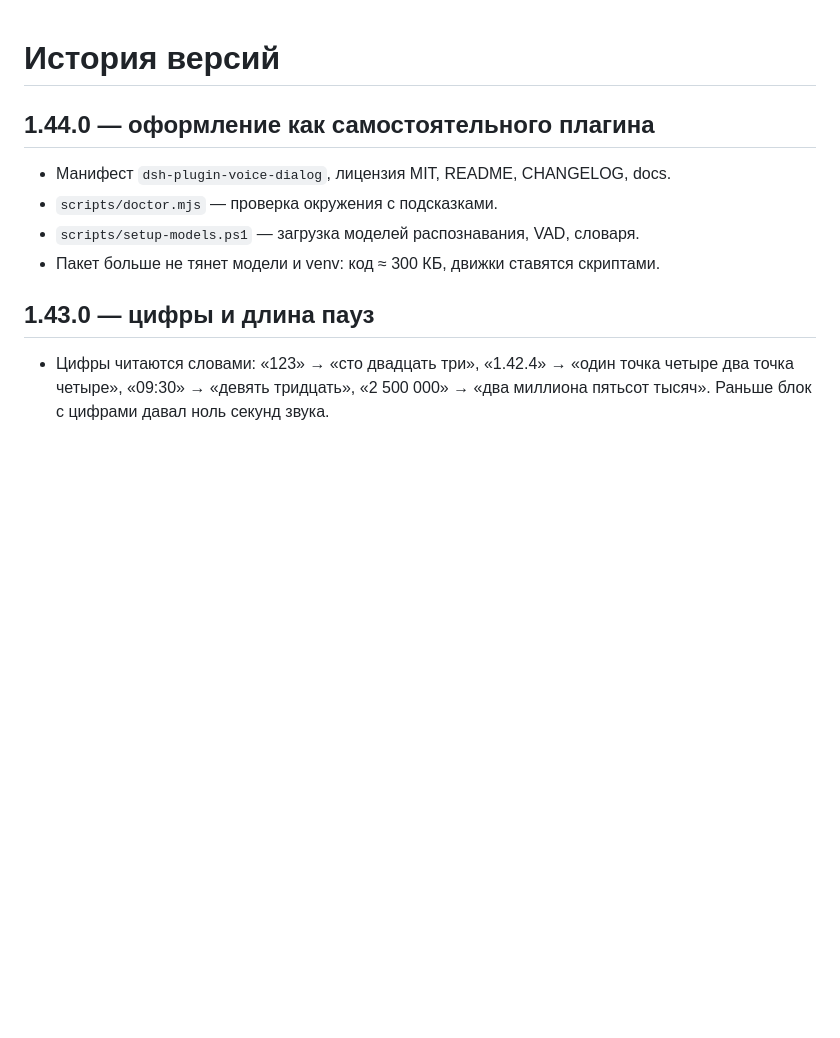
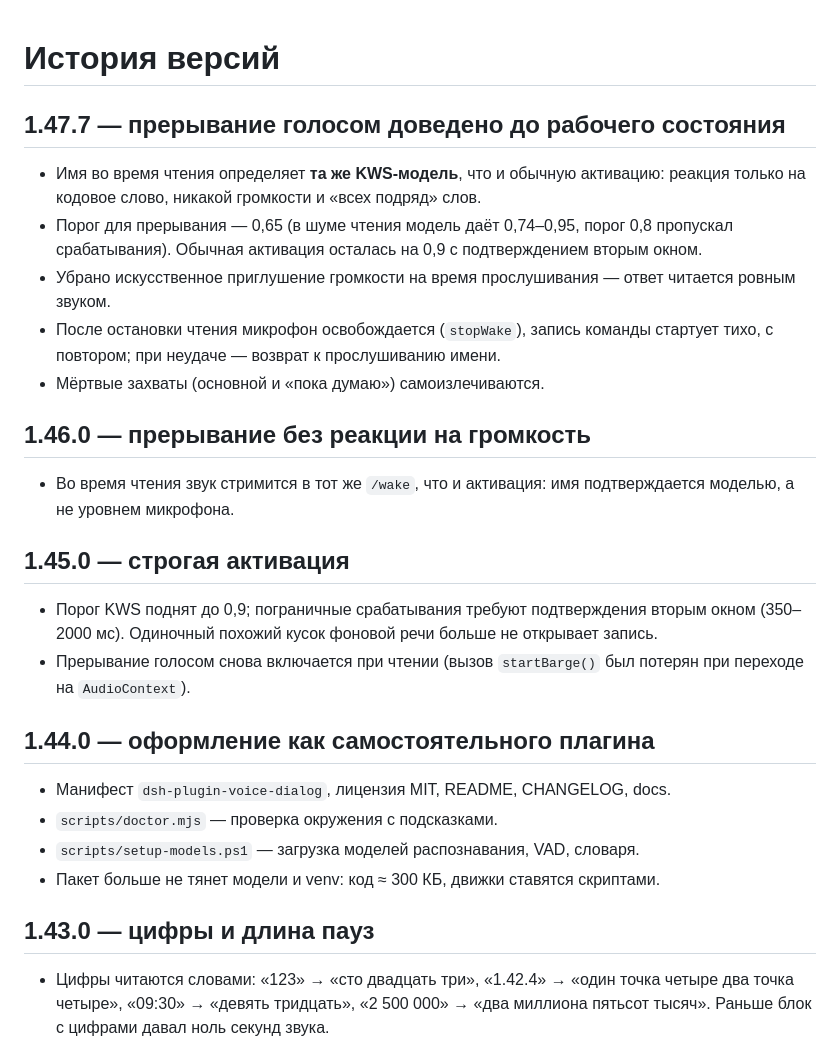
Before and after one commit to alexeybratilov-hub/dsh-plugin-voice-dialog, a Markdown page: CHANGELOG.md, the part around the change. Rendered like a GitHub page; blank space fills up the shorter version.

Commit message:
1.47.7: прерывание голосом — только по имени, без приглушения звука

```diff
--- a/CHANGELOG.md
+++ b/CHANGELOG.md
@@ -1,4 +1,30 @@
 # История версий
+
+## 1.47.7 — прерывание голосом доведено до рабочего состояния
+
+- Имя во время чтения определяет **та же KWS-модель**, что и обычную активацию:
+  реакция только на кодовое слово, никакой громкости и «всех подряд» слов.
+- Порог для прерывания — 0,65 (в шуме чтения модель даёт 0,74–0,95, порог 0,8
+  пропускал срабатывания). Обычная активация осталась на 0,9 с подтверждением
+  вторым окном.
+- Убрано искусственное приглушение громкости на время прослушивания — ответ
+  читается ровным звуком.
+- После остановки чтения микрофон освобождается (`stopWake`), запись команды
+  стартует тихо, с повтором; при неудаче — возврат к прослушиванию имени.
+- Мёртвые захваты (основной и «пока думаю») самоизлечиваются.
+
+## 1.46.0 — прерывание без реакции на громкость
+
+- Во время чтения звук стримится в тот же `/wake`, что и активация: имя
+  подтверждается моделью, а не уровнем микрофона.
+
+## 1.45.0 — строгая активация
+
+- Порог KWS поднят до 0,9; пограничные срабатывания требуют подтверждения
+  вторым окном (350–2000 мс). Одиночный похожий кусок фоновой речи больше не
+  открывает запись.
+- Прерывание голосом снова включается при чтении (вызов `startBarge()` был
+  потерян при переходе на `AudioContext`).
 
 ## 1.44.0 — оформление как самостоятельного плагина
 
```
Also changed, not shown: README.md (+2 -6 lines), docs/capybara-variants.png (added), 2 other files.
